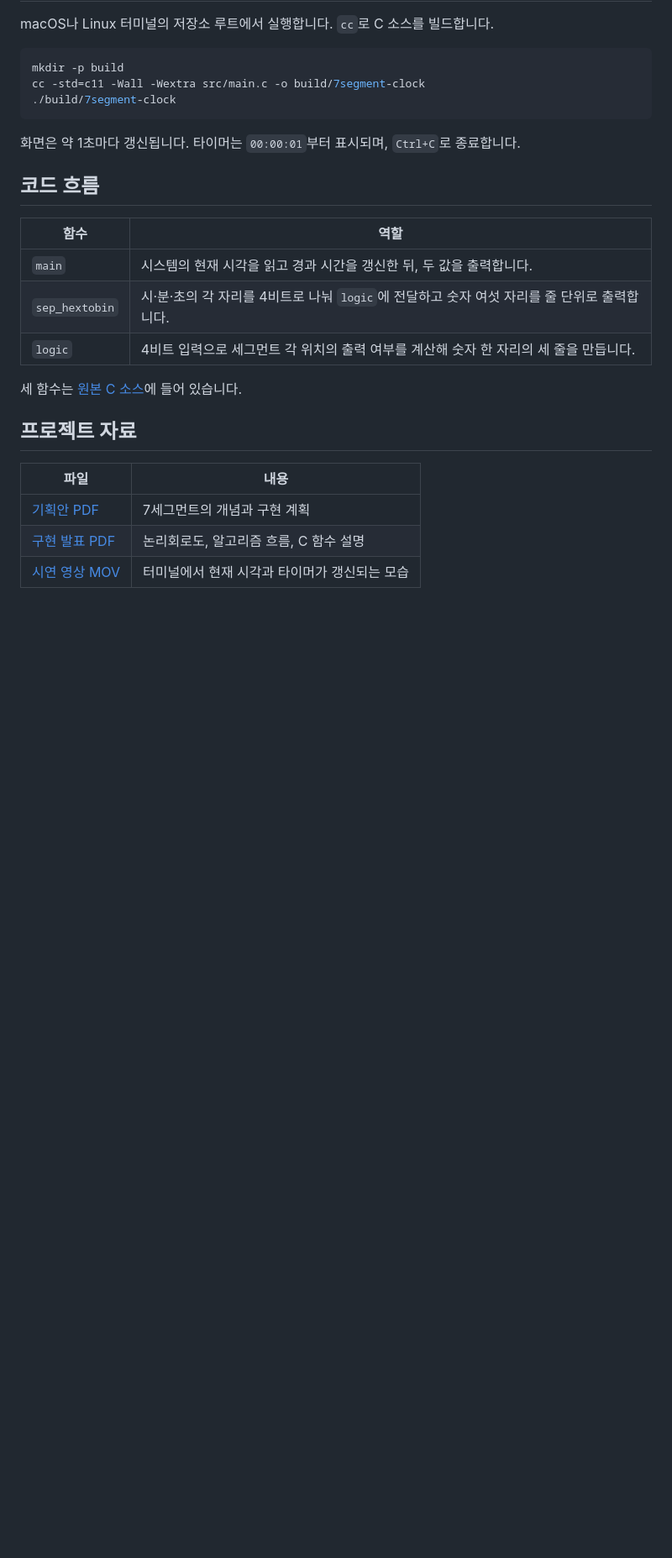
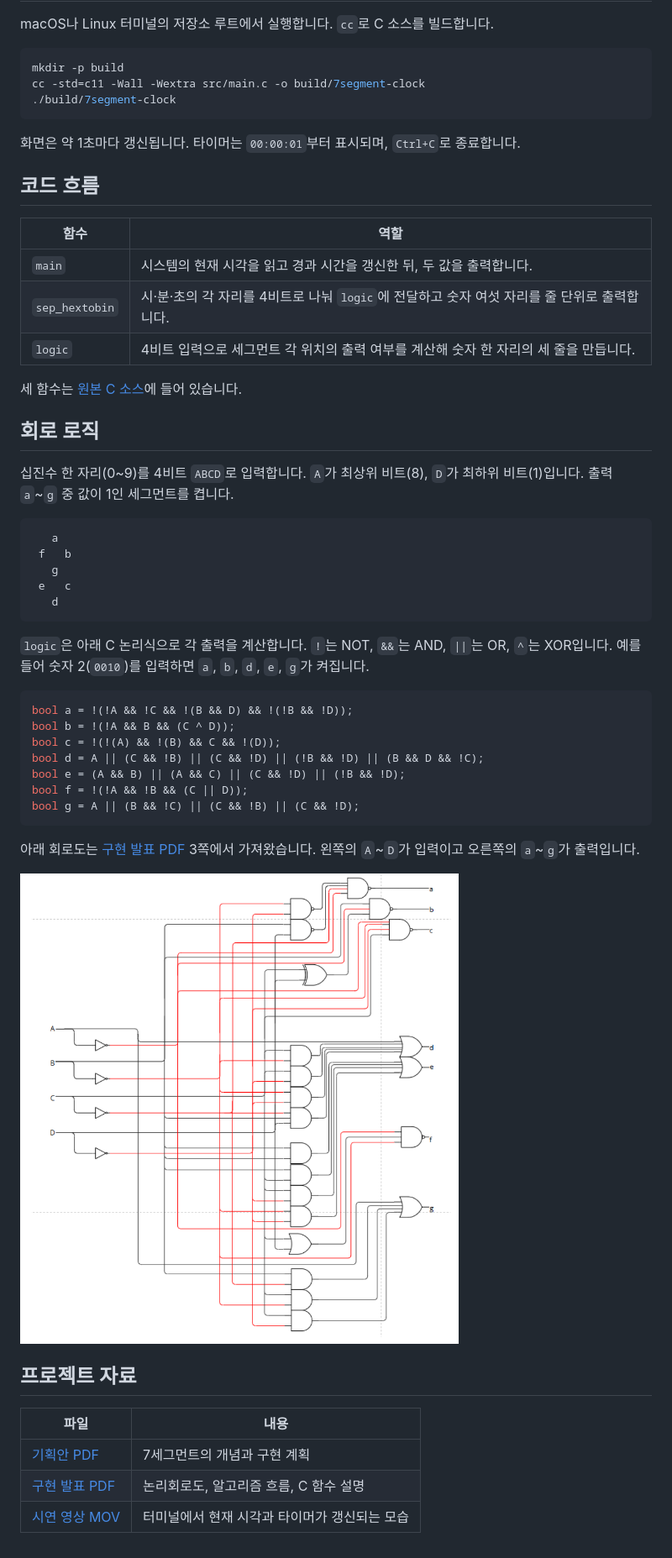
Before and after one commit to littlebit0/7segment_Logic, a Markdown page: README.md, the part around the change. Shown at 84% size. Rendered like a GitHub page; pictures changed too: docs/segment-circuit.png (added); blank space fills up the shorter version.

Commit message:
Document seven-segment decoder circuit

````diff
--- a/README.md
+++ b/README.md
@@ -24,6 +24,34 @@ cc -std=c11 -Wall -Wextra src/main.c -o build/7segment-clock
 
 세 함수는 [원본 C 소스](src/main.c)에 들어 있습니다.
 
+## 회로 로직
+
+십진수 한 자리(0~9)를 4비트 `ABCD`로 입력합니다. `A`가 최상위 비트(8), `D`가 최하위 비트(1)입니다. 출력 `a`~`g` 중 값이 1인 세그먼트를 켭니다.
+
+```text
+   a
+ f   b
+   g
+ e   c
+   d
+```
+
+`logic`은 아래 C 논리식으로 각 출력을 계산합니다. `!`는 NOT, `&&`는 AND, `||`는 OR, `^`는 XOR입니다. 예를 들어 숫자 2(`0010`)를 입력하면 `a`, `b`, `d`, `e`, `g`가 켜집니다.
+
+```c
+bool a = !(!A && !C && !(B && D) && !(!B && !D));
+bool b = !(!A && B && (C ^ D));
+bool c = !(!(A) && !(B) && C && !(D));
+bool d = A || (C && !B) || (C && !D) || (!B && !D) || (B && D && !C);
+bool e = (A && B) || (A && C) || (C && !D) || (!B && !D);
+bool f = !(!A && !B && (C || D));
+bool g = A || (B && !C) || (C && !B) || (C && !D);
+```
+
+아래 회로도는 [구현 발표 PDF](docs/presentation.pdf) 3쪽에서 가져왔습니다. 왼쪽의 `A`~`D`가 입력이고 오른쪽의 `a`~`g`가 출력입니다.
+
+![4비트 입력 A~D를 세그먼트 출력 a~g로 변환하는 논리 게이트 회로도](docs/segment-circuit.png)
+
 ## 프로젝트 자료
 
 | 파일 | 내용 |
````
